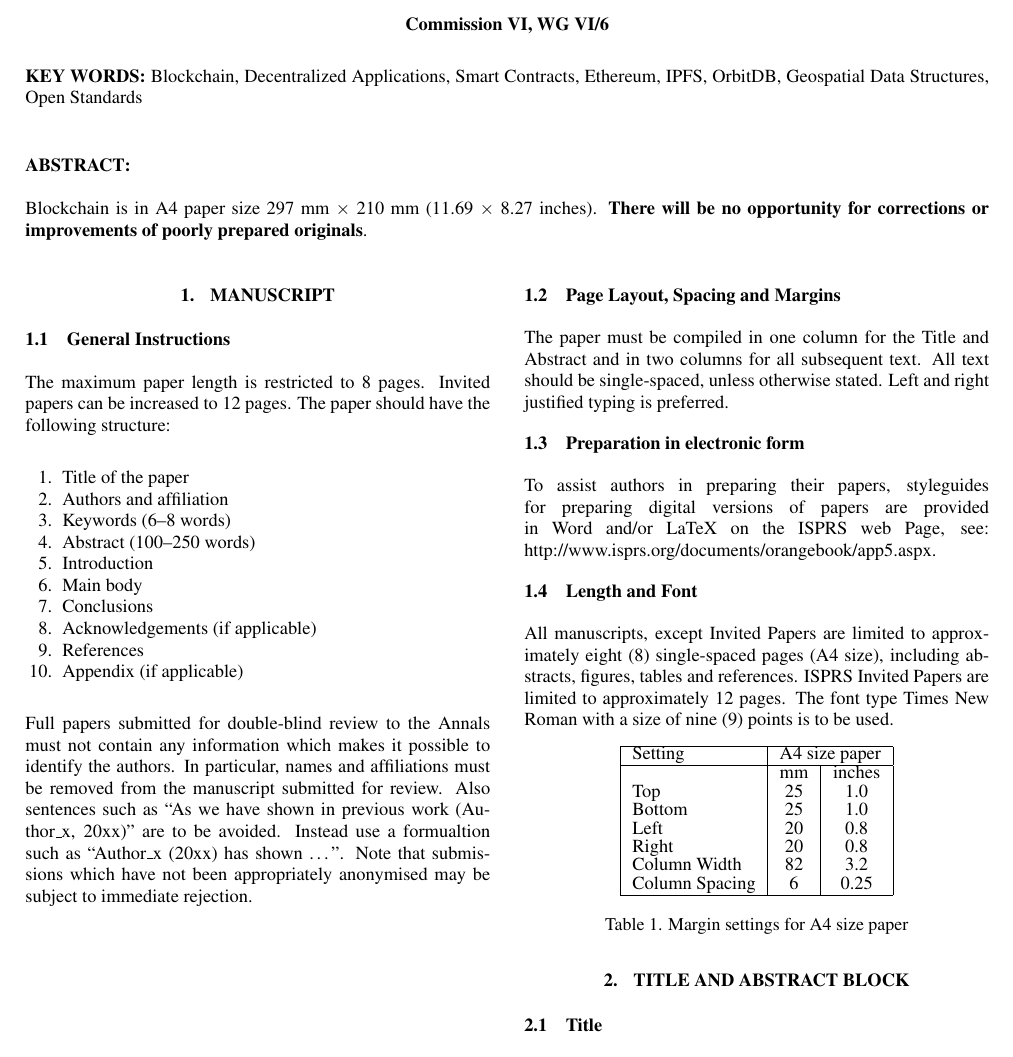
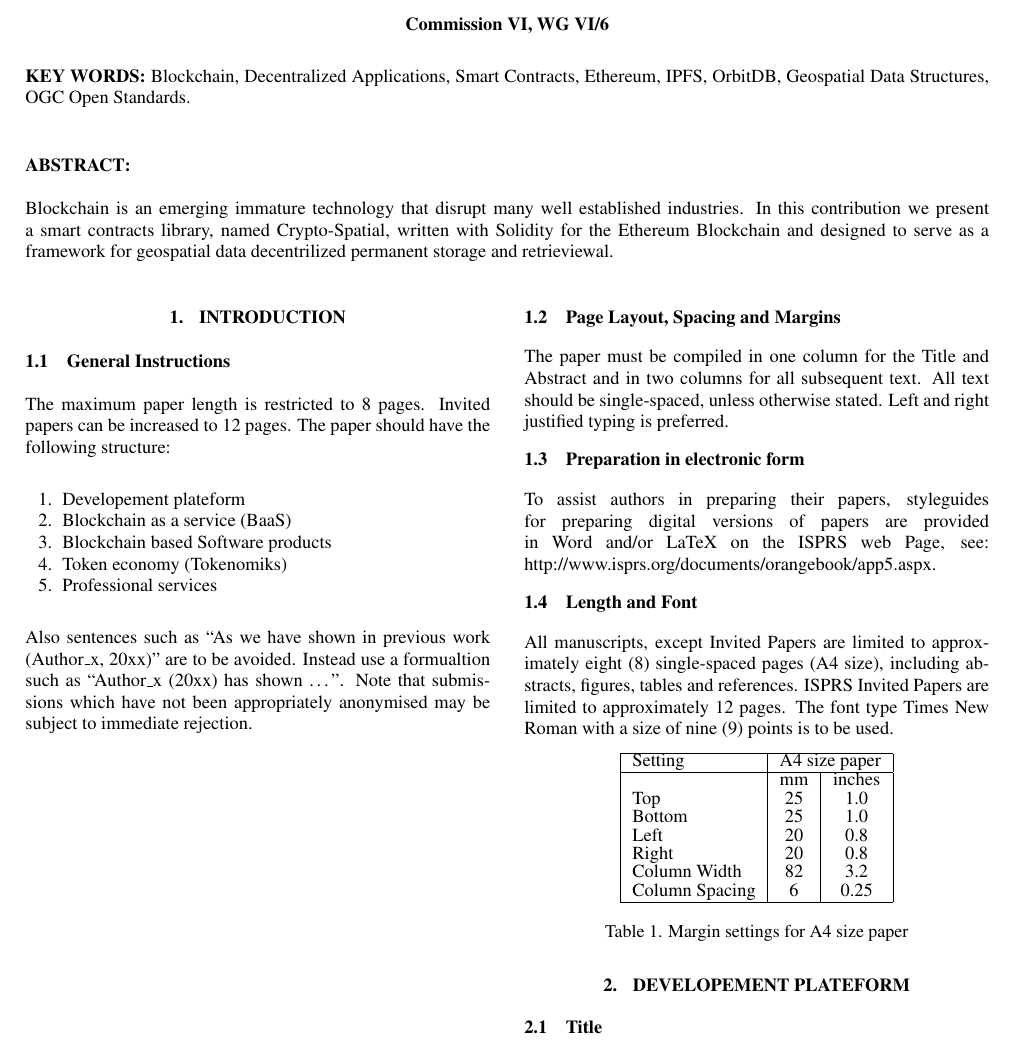
Before and after one commit to allilou/paper-isprs-blockchain, a LaTeX document (ISPRS2020_Submission_Daho_Blockchain.tex): part of page 1 of 3, cut so that both start at the same text. Compiled offline with pdfLaTeX.

Commit message:
starting Introduction

```diff
--- a/ISPRS2020_Submission_Daho_Blockchain.tex
+++ b/ISPRS2020_Submission_Daho_Blockchain.tex
@@ -47,19 +47,17 @@
 
 % KAO: Use times symbol
 \abstract{
-Blockchain is
-in A4 paper size 297 mm $\times$ 210 mm (11.69 $\times$ 8.27 inches).
- \textbf{There will be no opportunity for corrections or improvements of poorly prepared originals}.
+Blockchain is an emerging immature technology that disrupt many well established industries. In this contribution we present a smart contracts library, named Crypto-Spatial, written with Solidity for the Ethereum Blockchain and designed to serve as a framework for geospatial data decentrilized permanent storage and retrieviewal.
 }
 
-\keywords{Blockchain, Decentralized Applications, Smart Contracts, Ethereum, IPFS, OrbitDB, Geospatial Data Structures, Open Standards
+\keywords{Blockchain, Decentralized Applications, Smart Contracts, Ethereum, IPFS, OrbitDB, Geospatial Data Structures, OGC Open Standards.
 }
 
 \maketitle
 
 %\saythanks % added 28-02-2014 Markus Englich
 
-\section{MANUSCRIPT}\label{MANUSCRIPT}
+\section{INTRODUCTION}\label{INTRODUCTION}
 
 % KAO: Sloppy spacing ensures non-overfull lines. Can be removed if this is not an issue.
 \sloppy
@@ -71,22 +69,15 @@ The maximum paper length is restricted to 8 pages. Invited papers can be increas
 %\itemize
 \begin{enumerate}
 \setlength\itemsep{0em}\setlength\parskip{0em}\setlength\topsep{0em}\setlength\partopsep{0em}\setlength\parsep{0em}
-\item{Title of the paper}
-\item{Authors and affiliation}
-\item{Keywords (6--8 words)}
-\item{Abstract (100--250 words)}
-\item{Introduction}
-\item{Main body}
-\item{Conclusions}
-\item{Acknowledgements (if applicable)}
-\item{References}
-\item{Appendix (if applicable)}
+\item{Developement plateform}
+\item{Blockchain as a service (BaaS)}
+\item{Blockchain based Software products}
+\item{Token economy (Tokenomiks)}
+\item{Professional services}
 \end{enumerate}
 
 % KAO: Use proper quotes
-Full papers submitted for double-blind review to the Annals must not contain any information
-which makes it possible to identify the authors. In particular, names and affiliations must be
-removed from the manuscript submitted for review. Also sentences such as ``As we have shown in
+Also sentences such as ``As we have shown in
 previous work (Author\_x, 20xx)'' are to be avoided. Instead use a formualtion such
 as ``Author\_x (20xx) has shown \ldots''. Note that submissions which have not been
 appropriately anonymised may be subject to immediate rejection.
@@ -129,7 +120,7 @@ to approximately 12 pages. The font type Times New Roman with a size of nine (9)
 \label{tab:Margin_settings}
 \end{table}
 
-\section{TITLE AND ABSTRACT BLOCK}\label{sec:TITLE AND ABSTRACT BLOCK}
+\section{DEVELOPEMENT PLATEFORM}\label{sec:DEVELOPEMENT PLATEFORM}
 
 \subsection{Title}\label{sec:Title}
 
```
Also changed, not shown: ISPRS2020_Submission_Daho_Blockchain.pdf, 3 other files.
